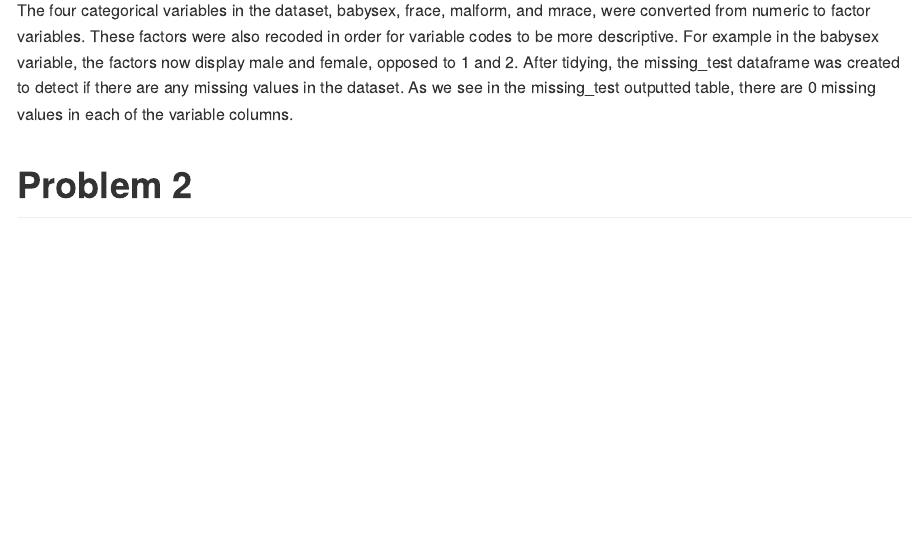
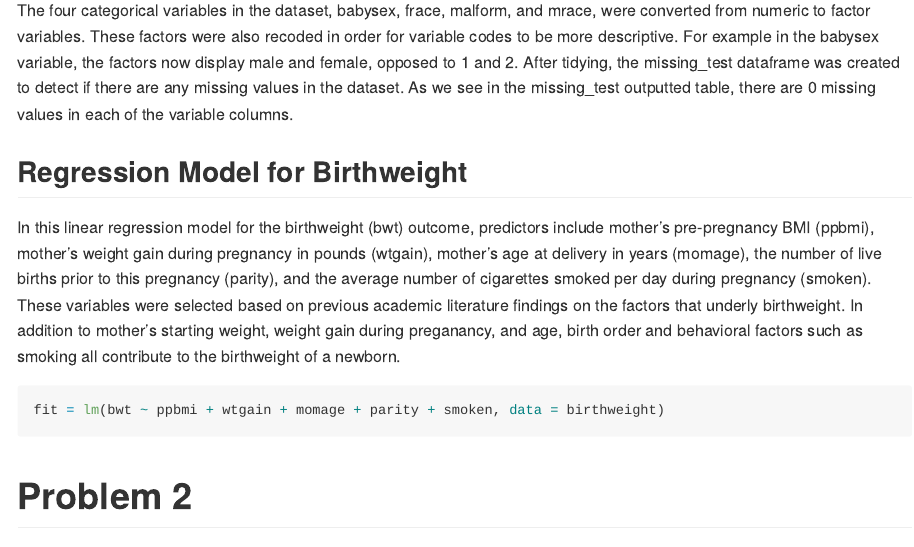
Before and after one commit to norazakaria/p8105_hw6_niz2000, an R Markdown document (p8105_hw6_niz2000.Rmd): the page in a window 1100 px wide, from 2500 px down. Rendered offline with R 4.5, knitr and Pandoc, with nearby package versions; some code elsewhere in the file could not run offline; column names are cleaned by a stand-in for the janitor package.

Commit message:
Built a linear model for birthweight.

````diff
--- a/p8105_hw6_niz2000.Rmd
+++ b/p8105_hw6_niz2000.Rmd
@@ -43,6 +43,15 @@ missing_test
 ```
 The four categorical variables in the dataset, babysex, frace, malform, and mrace, were converted from numeric to factor variables. These factors were also recoded in order for variable codes to be more descriptive. For example in the babysex variable, the factors now display male and female, opposed to 1 and 2. After tidying, the missing_test dataframe was created to detect if there are any missing values in the dataset. As we see in the missing_test outputted table, there are 0 missing values in each of the variable columns.
 
+## Regression Model for Birthweight
+
+In this linear regression model for the birthweight (bwt) outcome, predictors include mother's pre-pregnancy BMI (ppbmi), mother’s weight gain during pregnancy in pounds (wtgain), mother's age at delivery in years (momage), the number of live births prior to this pregnancy (parity), and the average number of cigarettes smoked per day during pregnancy (smoken). These variables were selected based on previous academic literature findings on the factors that underly birthweight. In addition to mother's starting weight, weight gain during preganancy, and age, birth order and behavioral factors such as smoking all contribute to the birthweight of a newborn.
+```{r}
+fit = lm(bwt ~ ppbmi + wtgain + momage + parity + smoken, data = birthweight)
+```
+
+
+
 # Problem 2
 
 ## Load 2017 Central Park NOAA Weather Data
````
